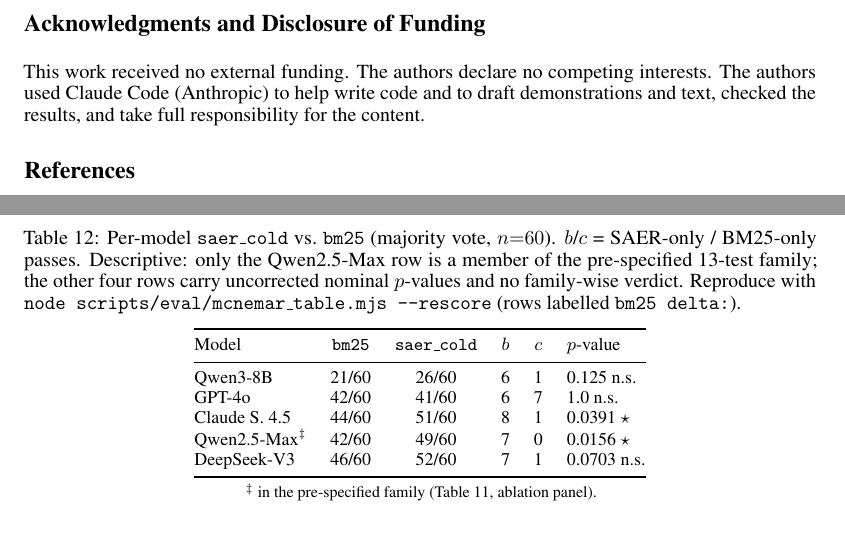
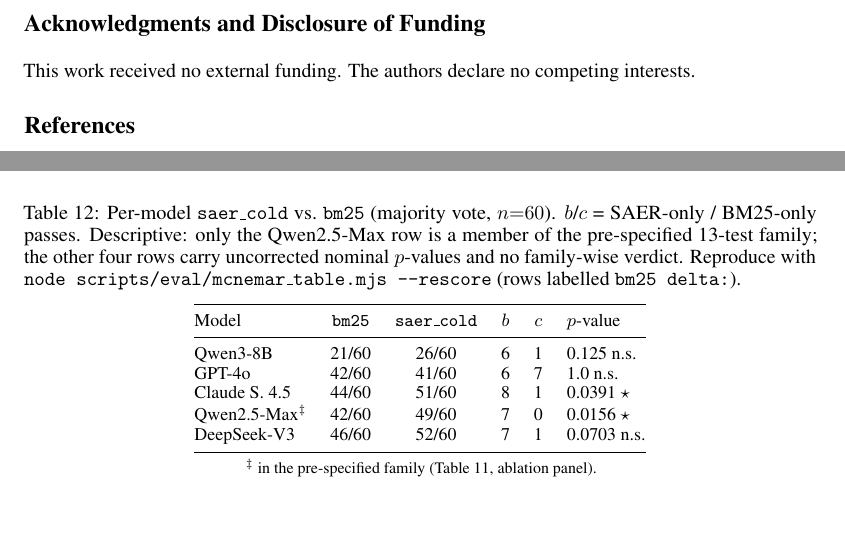
Before and after one commit to Jayden23018/existence-before-relevance, a LaTeX paper (docs/paper/neurips_ws/MCAI_neurips_ws.tex): two parts of pages 9 and 23 of 40 before the commit and two parts of pages 9 and 22 of 40 after it, joined at a grey line, cut so that both start at the same text. Compiled offline with pdfLaTeX.

Commit message:
docs: update author details and the acknowledgments in the paper

```diff
--- a/docs/paper/neurips_ws/MCAI_neurips_ws.tex
+++ b/docs/paper/neurips_ws/MCAI_neurips_ws.tex
@@ -65,14 +65,15 @@
 \title{Existence Before Relevance: Same-Category Demonstrations Narrow a
        Prerequisite-Chain Gap in LLM Plan Generation, and Pass On Their Defects}
 \workshoptitle{Neuro-Symbolic Embodied Intelligence}
-% Names, order and affiliations come from the OpenReview profiles (2026-10-30).
+% Names, order, affiliations and emails were given by the author (2026-10-31).
 \author{%
   Zixuan Wang$^{1}$\quad Ziming Dai$^{2}$\quad Yu Wu$^{3}$\quad Li Ning$^{4}$ \\
   $^{1}$Shenzhen College of International Education\quad
   $^{2}$BASIS International Schools \\
-  $^{3}$Dongguan University of Technology\quad
-  $^{4}$Stellaris AI \\
-  \texttt{zw6963470@gmail.com}
+  $^{3}$CuliuTech\quad
+  $^{4}$Stellaris AI Limited \\
+  \texttt{\small zw6963470@gmail.com}\quad \texttt{\small benjamin.dai66@gmail.com} \\
+  \texttt{\small wuyu@culiu-tech.com}\quad \texttt{\small lining@stellaris-ai.com}
 }
 
 \begin{document}
@@ -756,9 +757,7 @@ verifiable-reward RL~\citep{zeng2025rlve}.
 % camera-ready paper"; pages holding them do not count as content pages.
 \begin{ack}
 This work received no external funding.  The authors declare no competing
-interests.  The authors used Claude Code (Anthropic) to help write code and to
-draft demonstrations and text, checked the results, and take full responsibility
-for the content.
+interests.
 \end{ack}
 
 \bibliographystyle{plainnat}
```
Also changed, not shown: docs/paper/neurips_ws/MCAI_neurips_ws.pdf.
